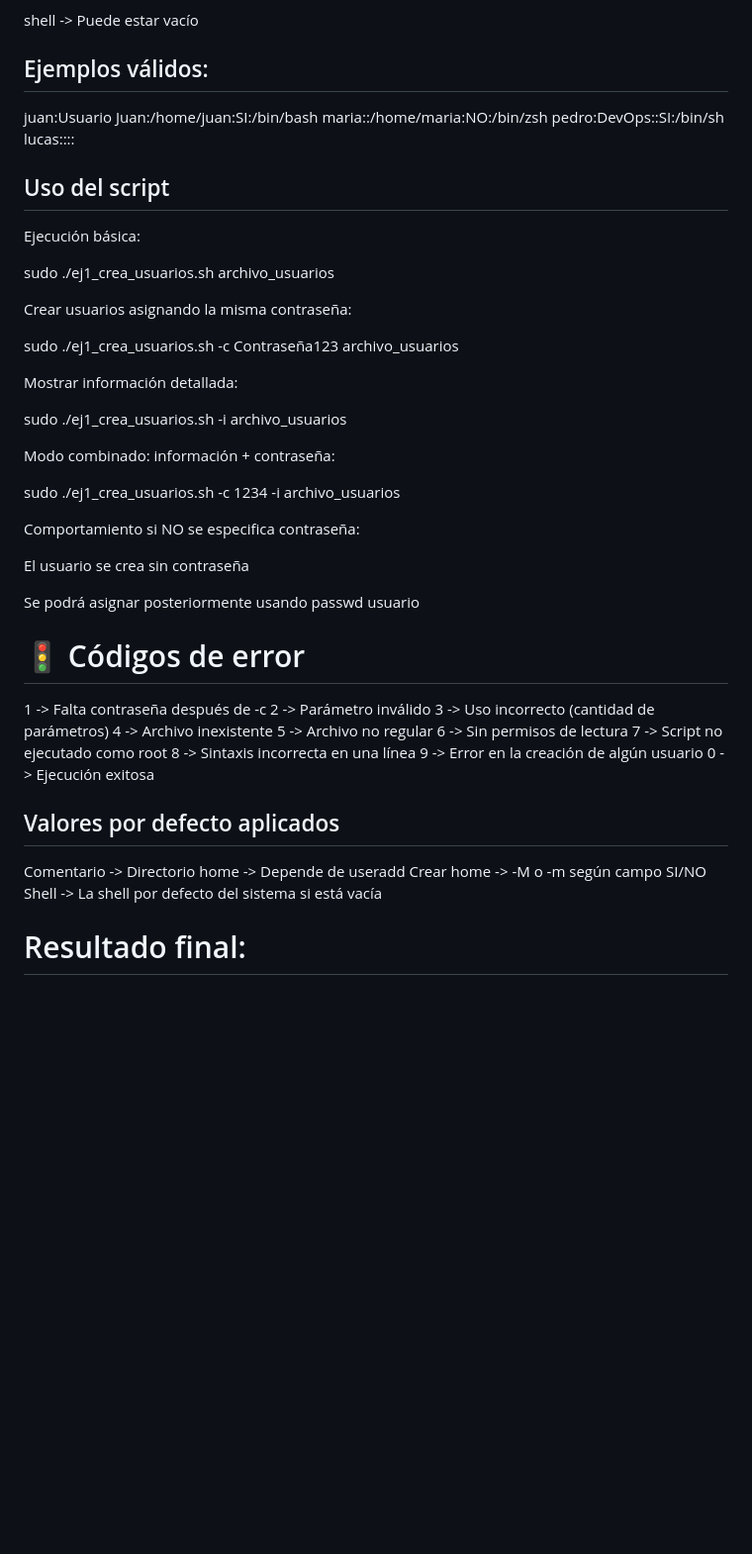
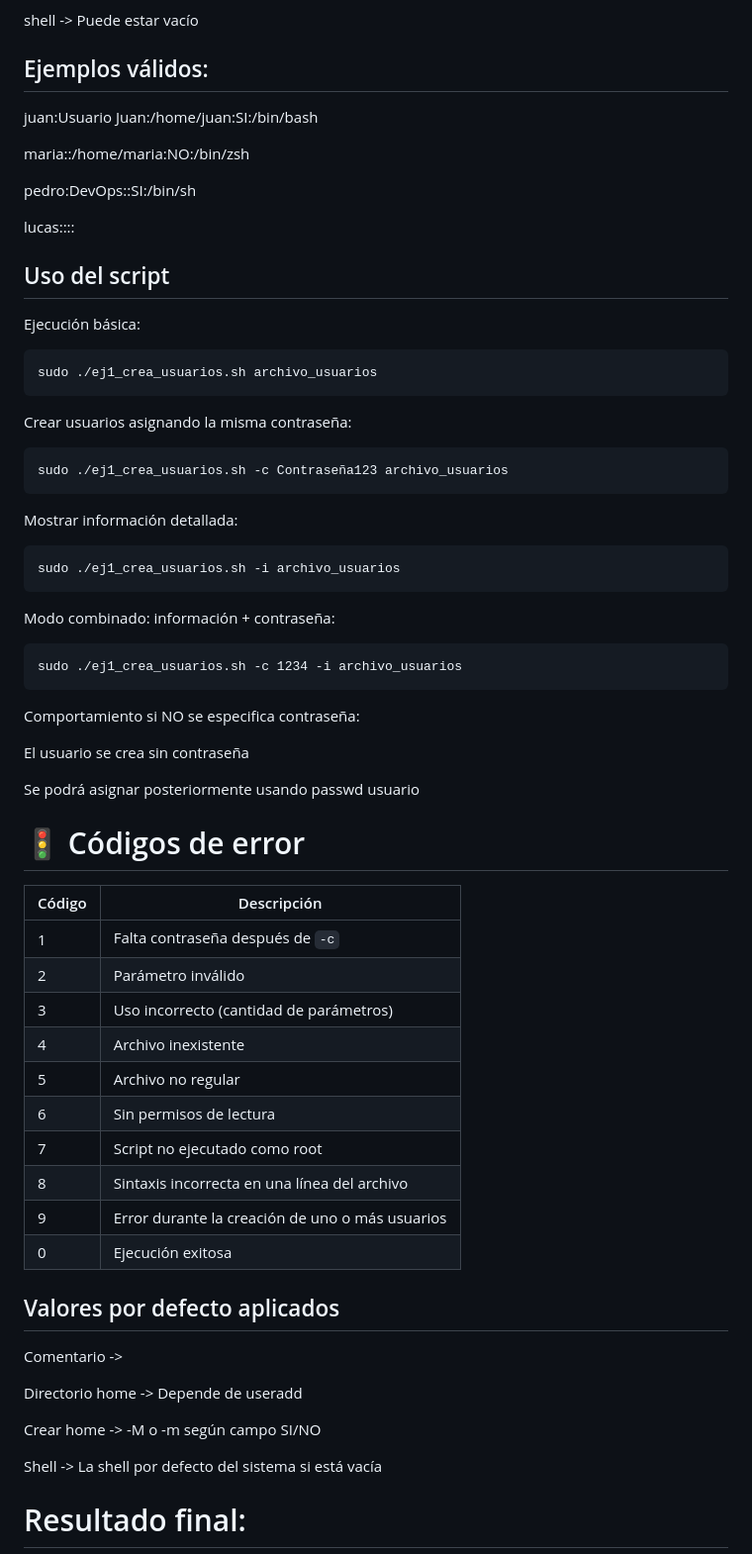
Before and after one commit to Juchilgaa/ORT_ObligatorioPDevOps_JRFF, a Markdown page: README.md, the part around one of its changes. Shown at 99% size. GitHub-like rendering; blank space fills up the shorter version.

Commit message:
Mejoras en readme #10

````diff
--- a/README.md
+++ b/README.md
@@ -83,30 +78,34 @@ crear home -> Debe ser SI o NO (mayúsculas / minúsculas permitidas)
 shell -> Puede estar vacío
 
 ## Ejemplos válidos:
+
 juan:Usuario Juan:/home/juan:SI:/bin/bash
+
 maria::/home/maria:NO:/bin/zsh
+
 pedro:DevOps::SI:/bin/sh
+
 lucas::::
 
 
 ## Uso del script
 
 Ejecución básica:
-
+```
 sudo ./ej1_crea_usuarios.sh archivo_usuarios
-
+```
 Crear usuarios asignando la misma contraseña:
-
+```
 sudo ./ej1_crea_usuarios.sh -c Contraseña123 archivo_usuarios
-
+```
 Mostrar información detallada:
-
+```
 sudo ./ej1_crea_usuarios.sh -i archivo_usuarios
-
+```
 Modo combinado: información + contraseña:
-
+```
 sudo ./ej1_crea_usuarios.sh -c 1234 -i archivo_usuarios
-
+```
 Comportamiento si NO se especifica contraseña:
 
 El usuario se crea sin contraseña
@@ -115,23 +114,27 @@ Se podrá asignar posteriormente usando passwd usuario
 
 # 🚦 Códigos de error
 
-1 -> Falta contraseña después de -c
-2 -> Parámetro inválido
-3 -> Uso incorrecto (cantidad de parámetros)
-4 -> Archivo inexistente
-5 -> Archivo no regular
-6 -> Sin permisos de lectura
-7 -> Script no ejecutado como root
-8 -> Sintaxis incorrecta en una línea
-9 -> Error en la creación de algún usuario
-0 -> Ejecución exitosa
-
+| Código | Descripción                                      |
+|--------|--------------------------------------------------|
+| 1      | Falta contraseña después de `-c`                 |
+| 2      | Parámetro inválido                               |
+| 3      | Uso incorrecto (cantidad de parámetros)          |
+| 4      | Archivo inexistente                              |
+| 5      | Archivo no regular                               |
+| 6      | Sin permisos de lectura                          |
+| 7      | Script no ejecutado como root                    |
+| 8      | Sintaxis incorrecta en una línea del archivo     |
+| 9      | Error durante la creación de uno o más usuarios  |
+| 0      | Ejecución exitosa                                |
 
 ##  Valores por defecto aplicados
 
 Comentario ->	<valor por defecto>
+
 Directorio home	-> Depende de useradd
+
 Crear home	-> -M o -m según campo SI/NO
+
 Shell	-> La shell por defecto del sistema si está vacía
 
 # Resultado final:
````
Also changed, not shown: other parts of README.md (+18 -28 lines).
